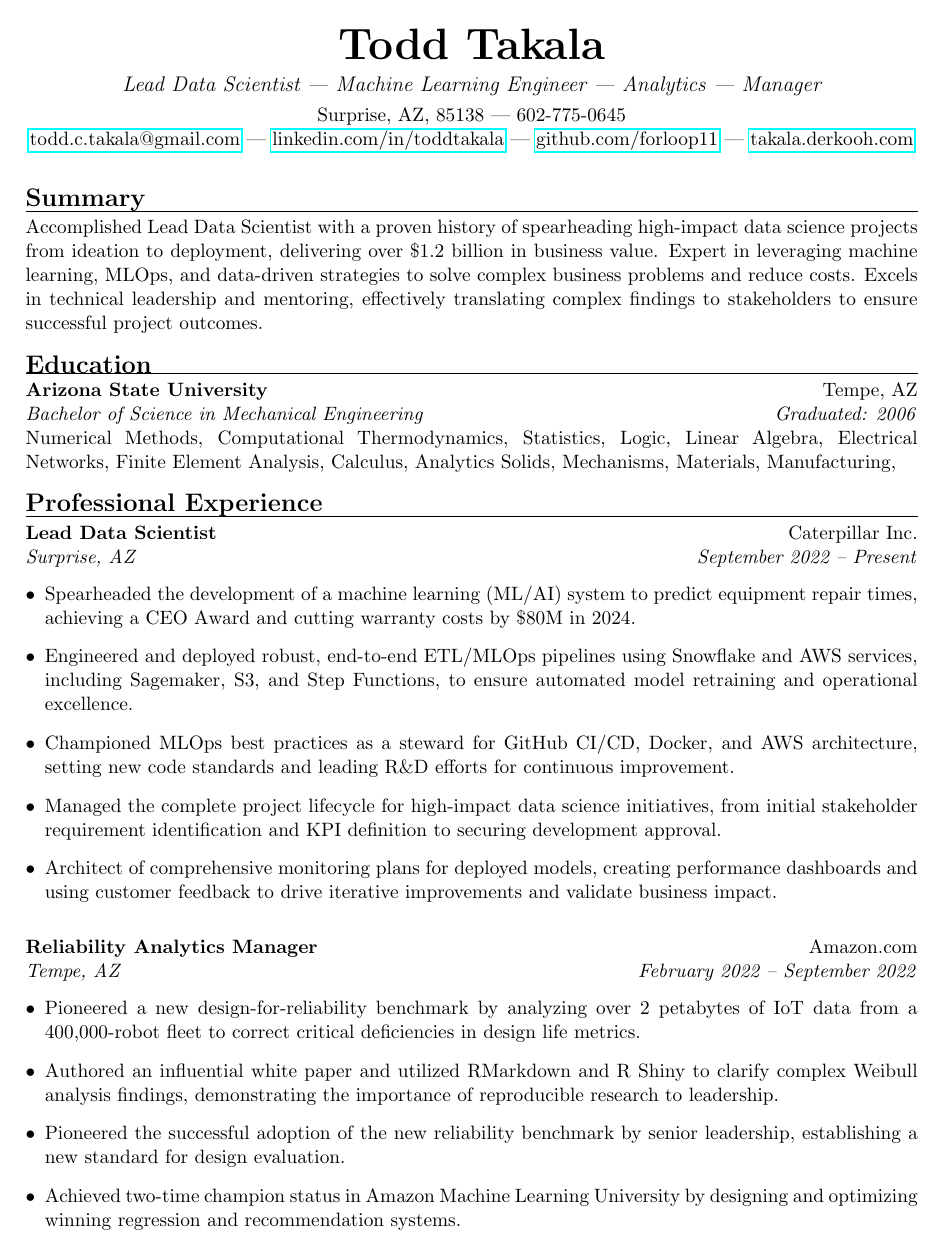
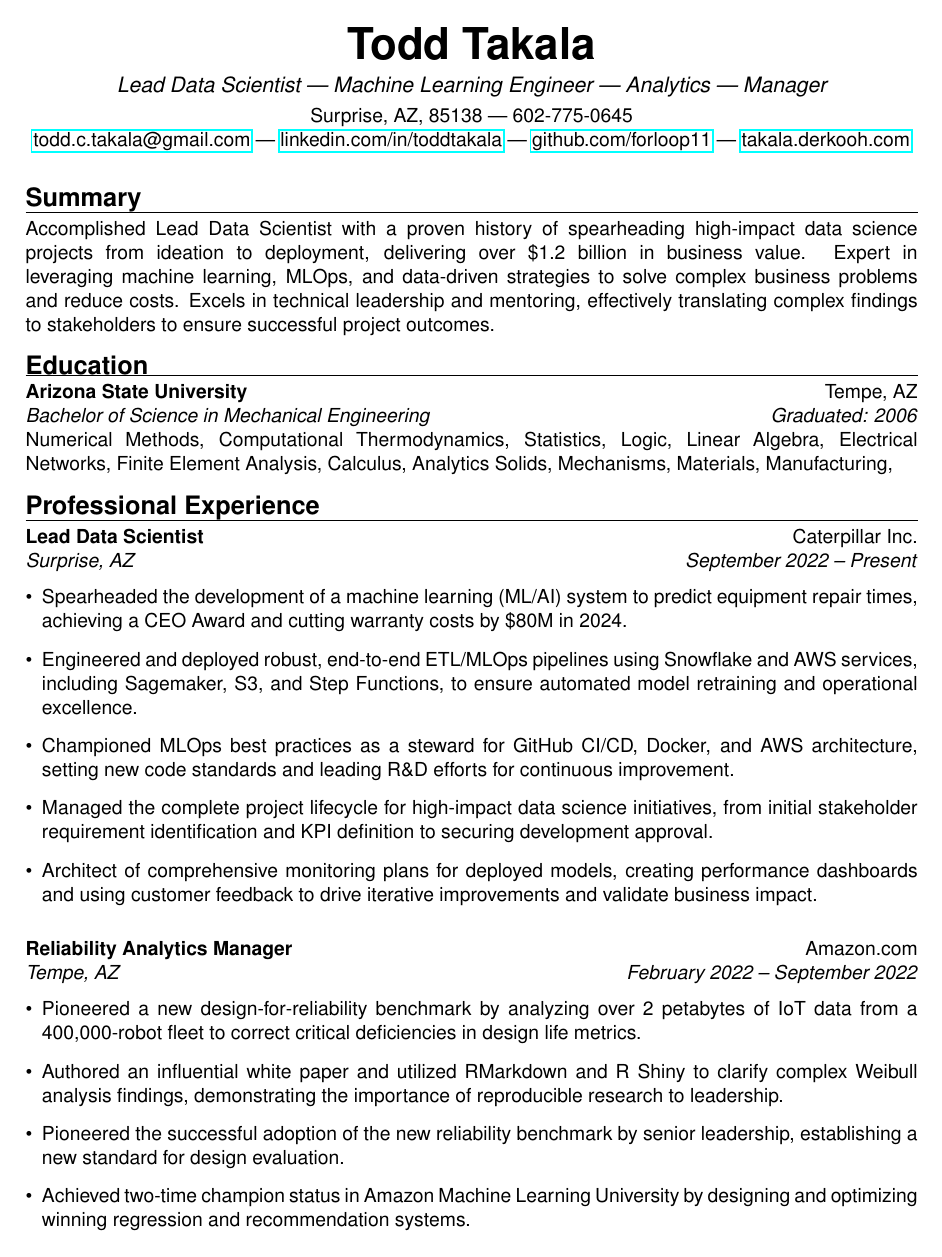
Before and after one commit to forloop11/resume-workshop, a LaTeX document (main.tex): page 1 of 2. Compiled offline with pdfLaTeX.

Commit message:
changed to sans serif font

```diff
--- a/main.tex
+++ b/main.tex
@@ -11,8 +11,9 @@
 
 % Document Class: 'article' is a standard and safe choice.
 % 11pt font size is readable. a4paper is standard, but can be changed to letterpaper for US.
-\documentclass[11pt, letterpaper]{article}
-
+\documentclass[11pt, letterpaper, sans]{article}
+\usepackage{helvet}
+\renewcommand{\familydefault}{\sfdefault}
 % PACKAGES
 % -----------------------------------------------------------------------------
 
```
Also changed, not shown: todd_takala_resume.pdf.
